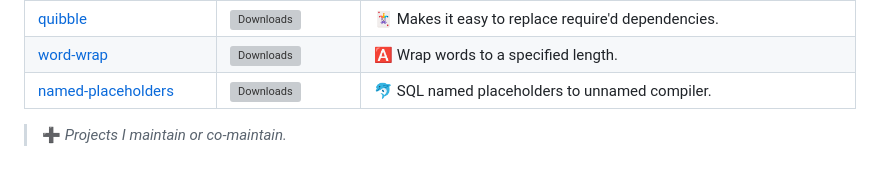
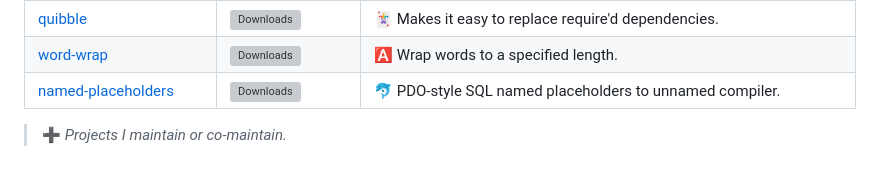
Before and after one commit to wellwelwel/wellwelwel, a Markdown page: README.md, the part around the change. Rendered like a GitHub page; grey boxes are pictures that could not be loaded.

```diff
--- a/README.md
+++ b/README.md
@@ -57,7 +57,7 @@
     <tr>
       <td><a href="https://github.com/mysqljs/named-placeholders/pulls?q=is:pr+author:wellwelwel">named-placeholders</a></td>
       <td><a href="https://www.npmjs.com/package/named-placeholders"><img src="https://img.shields.io/npm/dm/named-placeholders.svg?style=flat-square&color=6c5ce7&label=&logo=npm&logoColor=white" alt="Downloads"></a></td>
-      <td>🐬 SQL named placeholders to unnamed compiler.</td>
+      <td>🐬 PDO-style SQL named placeholders to unnamed compiler.</td>
     </tr>
   </tbody>
 </table>
```
